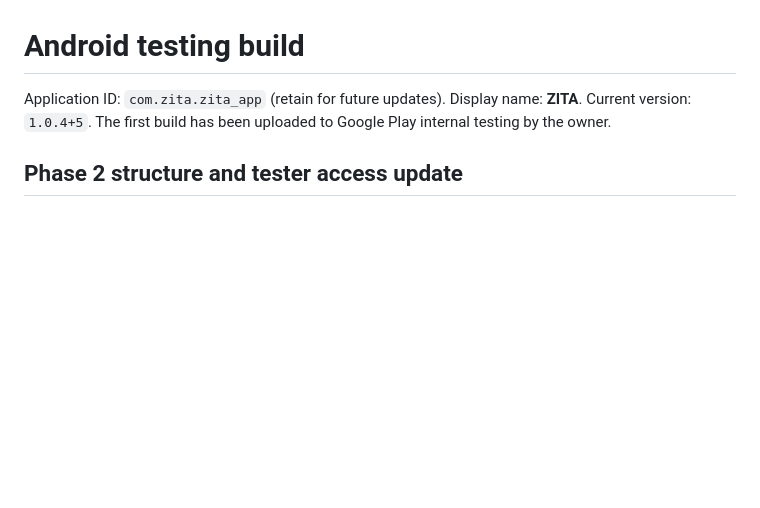
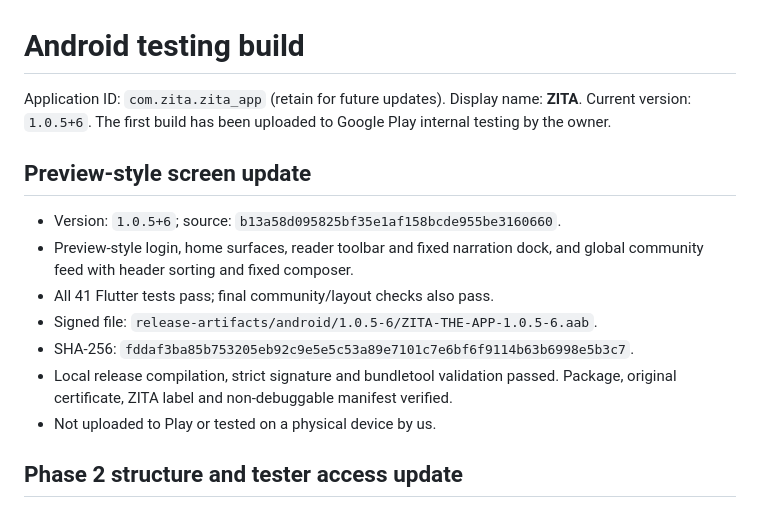
Before and after one commit to biola10w-cloud/zita-ecosystem, a Markdown page: zita-app/ANDROID_RELEASE.md, the part around the change. Drawn GitHub-style; blank space fills up the shorter version.

Commit message:
docs: record signed Android 1.0.5 screen update

```diff
--- a/zita-app/ANDROID_RELEASE.md
+++ b/zita-app/ANDROID_RELEASE.md
@@ -1,8 +1,20 @@
 # Android testing build
 
 Application ID: `com.zita.zita_app` (retain for future updates).
-Display name: **ZITA**. Current version: `1.0.4+5`.
+Display name: **ZITA**. Current version: `1.0.5+6`.
 The first build has been uploaded to Google Play internal testing by the owner.
+
+## Preview-style screen update
+
+- Version: `1.0.5+6`; source: `b13a58d095825bf35e1af158bcde955be3160660`.
+- Preview-style login, home surfaces, reader toolbar and fixed narration dock,
+  and global community feed with header sorting and fixed composer.
+- All 41 Flutter tests pass; final community/layout checks also pass.
+- Signed file: `release-artifacts/android/1.0.5-6/ZITA-THE-APP-1.0.5-6.aab`.
+- SHA-256: `fddaf3ba85b753205eb92c9e5e5c53a89e7101c7e6bf6f9114b63b6998e5b3c7`.
+- Local release compilation, strict signature and bundletool validation passed.
+  Package, original certificate, ZITA label and non-debuggable manifest verified.
+- Not uploaded to Play or tested on a physical device by us.
 
 ## Phase 2 structure and tester access update
 
```
